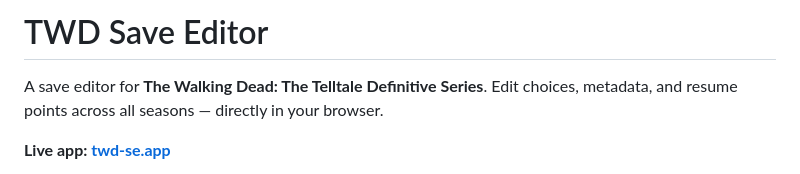
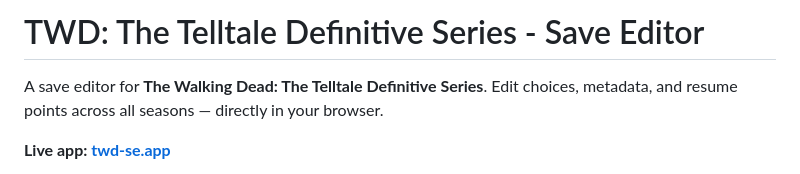
Before and after one commit to adds39939/twd-se, a Markdown page: README.md, the part around the change. Rendered like a GitHub page.

```diff
--- a/README.md
+++ b/README.md
@@ -1,4 +1,4 @@
-# TWD Save Editor
+# TWD: The Telltale Definitive Series - Save Editor
 
 A save editor for **The Walking Dead: The Telltale Definitive Series**. Edit choices, metadata, and resume points across all seasons — directly in your browser.
 
```
